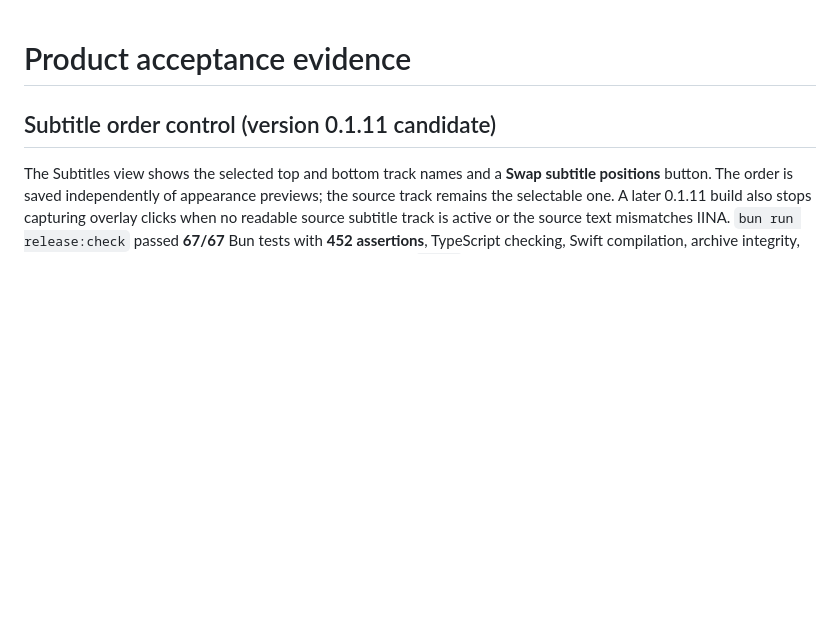
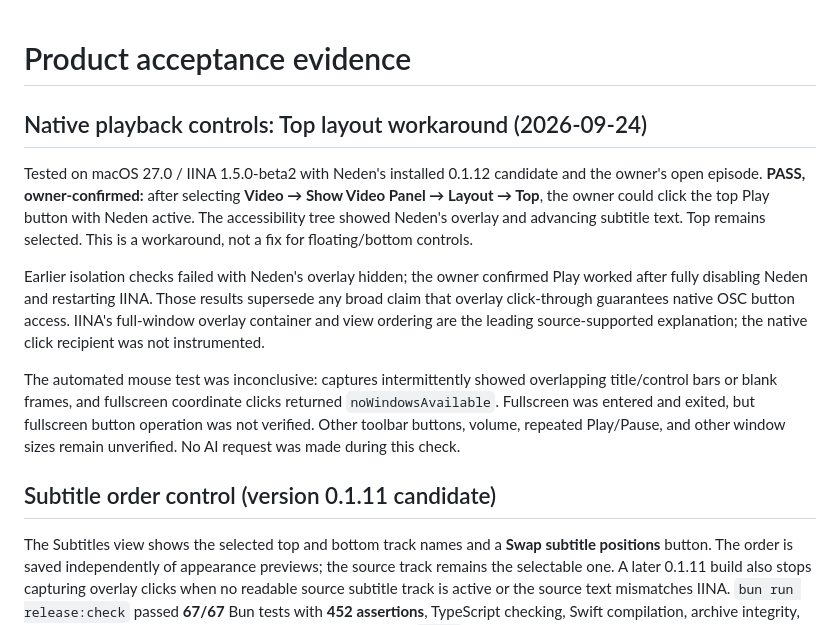
Before and after one commit to HanifCarroll/Neden, a Markdown page: ACCEPTANCE_REPORT.md, the part around the change. Rendered like a GitHub page; blank space fills up the shorter version.

Commit message:
docs: record owner-confirmed top playback control workaround

```diff
--- a/ACCEPTANCE_REPORT.md
+++ b/ACCEPTANCE_REPORT.md
@@ -1,4 +1,12 @@
 # Product acceptance evidence
+
+## Native playback controls: Top layout workaround (2026-09-24)
+
+Tested on macOS 27.0 / IINA 1.5.0-beta2 with Neden's installed 0.1.12 candidate and the owner's open episode. **PASS, owner-confirmed:** after selecting **Video → Show Video Panel → Layout → Top**, the owner could click the top Play button with Neden active. The accessibility tree showed Neden's overlay and advancing subtitle text. Top remains selected. This is a workaround, not a fix for floating/bottom controls.
+
+Earlier isolation checks failed with Neden's overlay hidden; the owner confirmed Play worked after fully disabling Neden and restarting IINA. Those results supersede any broad claim that overlay click-through guarantees native OSC button access. IINA's full-window overlay container and view ordering are the leading source-supported explanation; the native click recipient was not instrumented.
+
+The automated mouse test was inconclusive: captures intermittently showed overlapping title/control bars or blank frames, and fullscreen coordinate clicks returned `noWindowsAvailable`. Fullscreen was entered and exited, but fullscreen button operation was not verified. Other toolbar buttons, volume, repeated Play/Pause, and other window sizes remain unverified. No AI request was made during this check.
 
 ## Subtitle order control (version 0.1.11 candidate)
 
```
